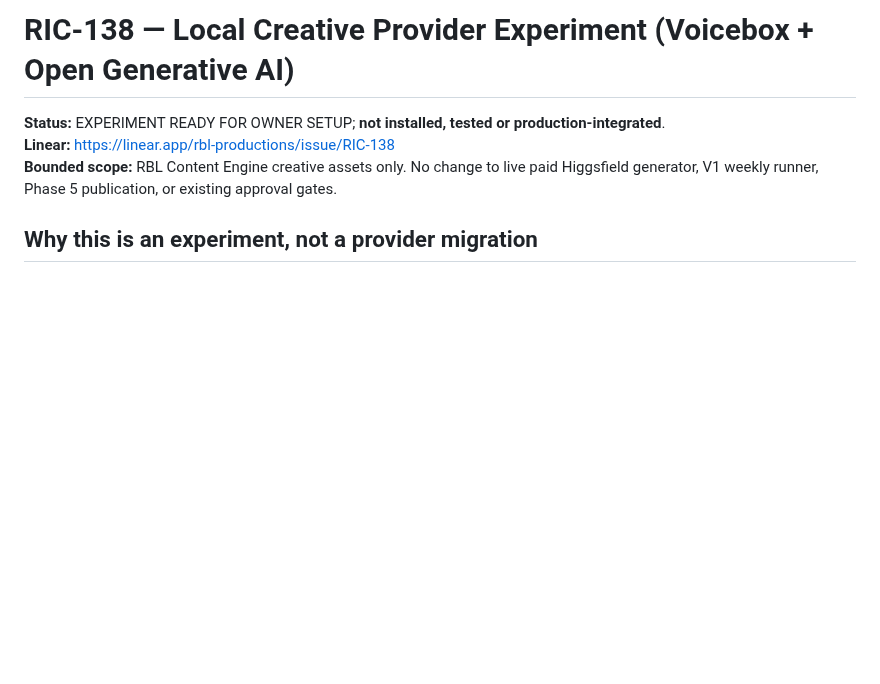
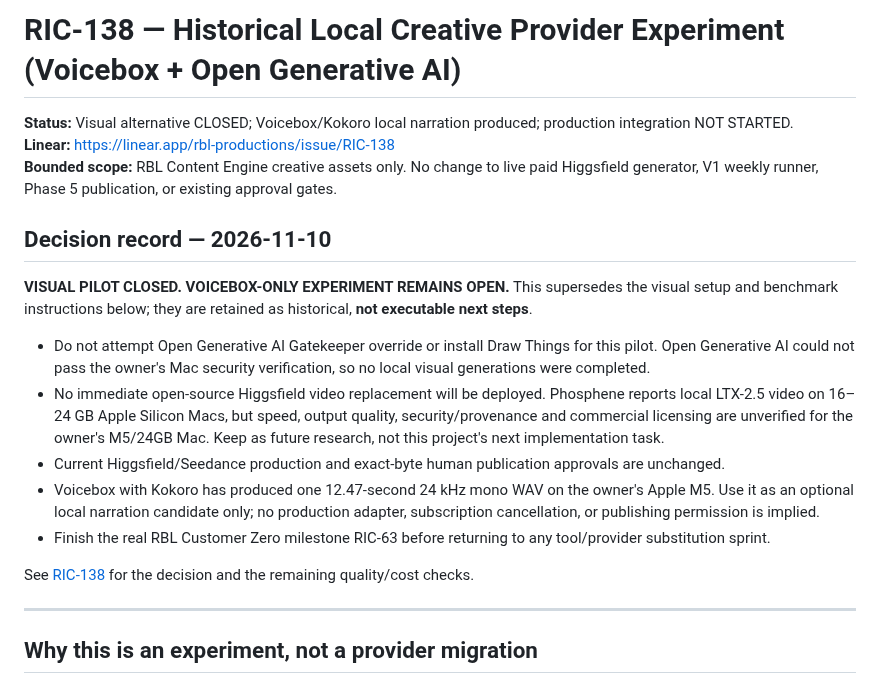
Before and after one commit to Linardi1328/rbl-content-engine, a Markdown page: docs/experiments/RIC-138-LOCAL-CREATIVE-PILOT.md, the part around the change. Drawn GitHub-style; blank space fills up the shorter version.

Commit message:
docs: close visual provider experiment, retain optional Kokoro voice pilot

```diff
--- a/docs/experiments/RIC-138-LOCAL-CREATIVE-PILOT.md
+++ b/docs/experiments/RIC-138-LOCAL-CREATIVE-PILOT.md
@@ -1,8 +1,22 @@
-# RIC-138 — Local Creative Provider Experiment (Voicebox + Open Generative AI)
+# RIC-138 — Historical Local Creative Provider Experiment (Voicebox + Open Generative AI)
 
-**Status:** EXPERIMENT READY FOR OWNER SETUP; **not installed, tested or production-integrated**.
+**Status:** Visual alternative CLOSED; Voicebox/Kokoro local narration produced; production integration NOT STARTED.
 **Linear:** https://linear.app/rbl-productions/issue/RIC-138
 **Bounded scope:** RBL Content Engine creative assets only. No change to live paid Higgsfield generator, V1 weekly runner, Phase 5 publication, or existing approval gates.
+
+## Decision record — 2026-11-10
+
+**VISUAL PILOT CLOSED. VOICEBOX-ONLY EXPERIMENT REMAINS OPEN.** This supersedes the visual setup and benchmark instructions below; they are retained as historical, **not executable next steps**.
+
+- Do not attempt Open Generative AI Gatekeeper override or install Draw Things for this pilot. Open Generative AI could not pass the owner's Mac security verification, so no local visual generations were completed.
+- No immediate open-source Higgsfield video replacement will be deployed. Phosphene reports local LTX-2.5 video on 16–24 GB Apple Silicon Macs, but speed, output quality, security/provenance and commercial licensing are unverified for the owner's M5/24GB Mac. Keep as future research, not this project's next implementation task.
+- Current Higgsfield/Seedance production and exact-byte human publication approvals are unchanged.
+- Voicebox with Kokoro has produced one 12.47-second 24 kHz mono WAV on the owner's Apple M5. Use it as an optional local narration candidate only; no production adapter, subscription cancellation, or publishing permission is implied.
+- Finish the real RBL Customer Zero milestone RIC-63 before returning to any tool/provider substitution sprint.
+
+See [RIC-138](https://linear.app/rbl-productions/issue/RIC-138) for the decision and the remaining quality/cost checks.
+
+---
 
 ## Why this is an experiment, not a provider migration
 
```
